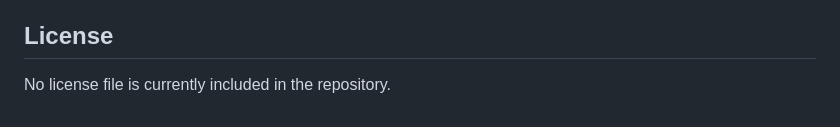
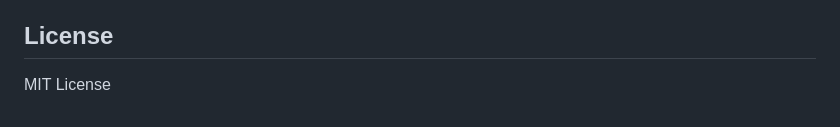
Before and after one commit to premkumarrs/rag-ai-chatbot, a Markdown page: README.md, the part around the change. Drawn GitHub-style.

Commit message:
Update license information in README.md

```diff
--- a/README.md
+++ b/README.md
@@ -229,4 +229,4 @@ python scripts/benchmark_latency.py
 
 ## License
 
-No license file is currently included in the repository.
+MIT License
```
